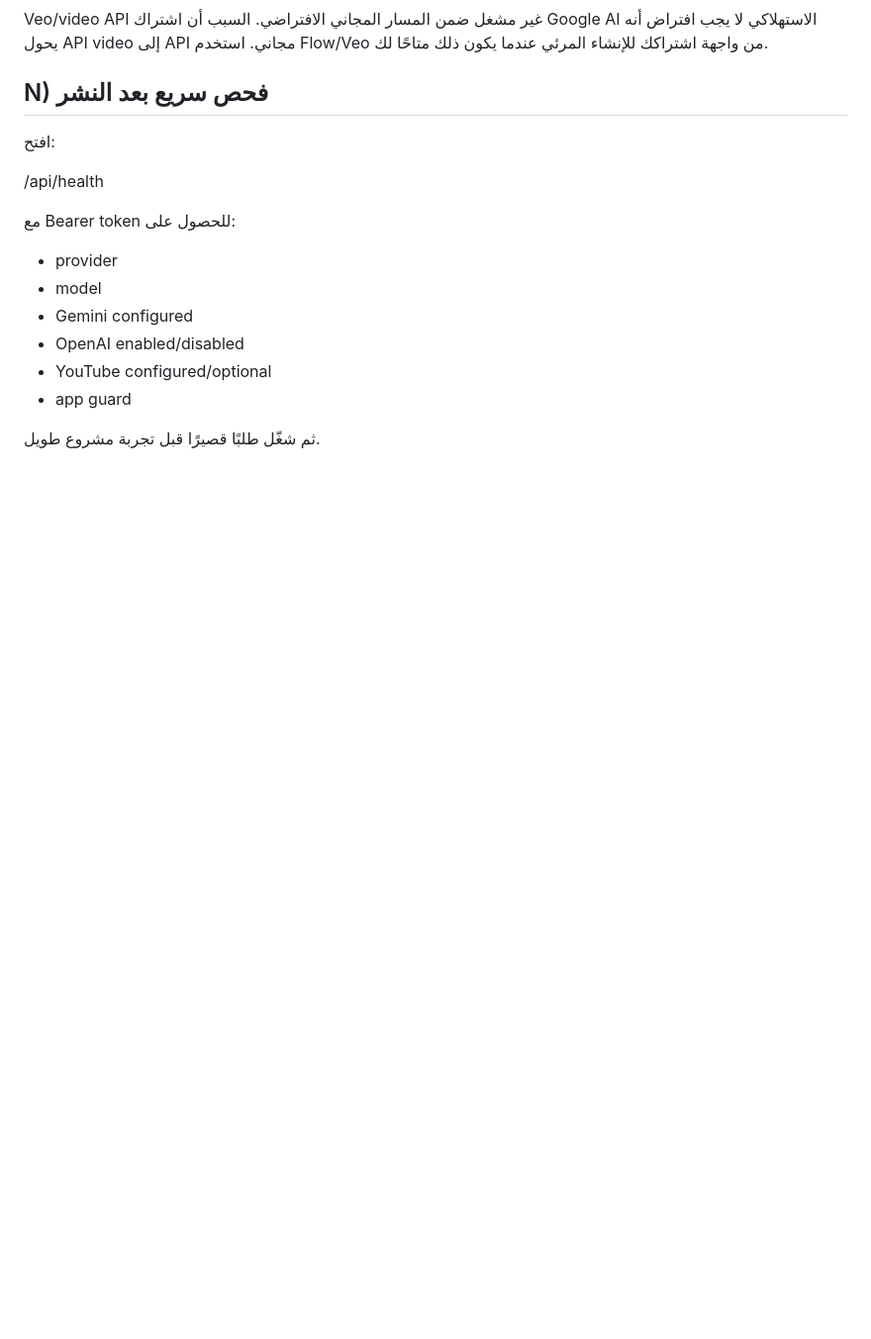
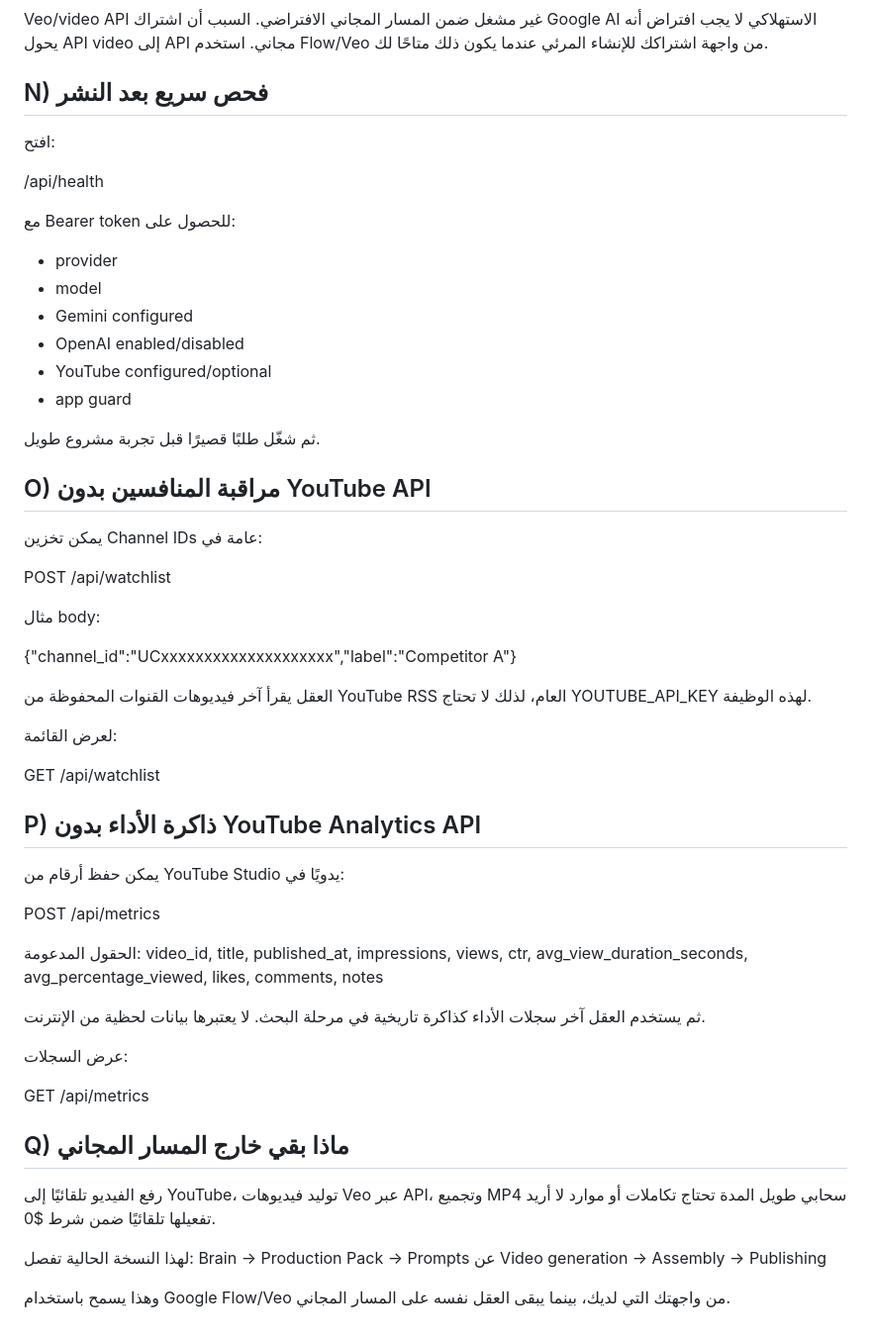
Before and after one commit to mahr18/automatic-creators, a Markdown page: docs/DEPLOY_CLOUDFLARE.md, the part around the change. Shown at 99% size. GitHub-like rendering; blank space fills up the shorter version.

Commit message:
Document free competitor watch and performance memory

```diff
--- a/docs/DEPLOY_CLOUDFLARE.md
+++ b/docs/DEPLOY_CLOUDFLARE.md
@@ -204,3 +204,47 @@ Veo/video API غير مشغل ضمن المسار المجاني الافترا
 - app guard
 
 ثم شغّل طلبًا قصيرًا قبل تجربة مشروع طويل.
+
+
+## O) مراقبة المنافسين بدون YouTube API
+
+يمكن تخزين Channel IDs عامة في:
+
+POST /api/watchlist
+
+مثال body:
+
+{"channel_id":"UCxxxxxxxxxxxxxxxxxxxx","label":"Competitor A"}
+
+العقل يقرأ آخر فيديوهات القنوات المحفوظة من YouTube RSS العام، لذلك لا تحتاج YOUTUBE_API_KEY لهذه الوظيفة.
+
+لعرض القائمة:
+
+GET /api/watchlist
+
+## P) ذاكرة الأداء بدون YouTube Analytics API
+
+يمكن حفظ أرقام من YouTube Studio يدويًا في:
+
+POST /api/metrics
+
+الحقول المدعومة:
+video_id, title, published_at, impressions, views, ctr,
+avg_view_duration_seconds, avg_percentage_viewed, likes, comments, notes
+
+ثم يستخدم العقل آخر سجلات الأداء كذاكرة تاريخية في مرحلة البحث. لا يعتبرها بيانات لحظية من الإنترنت.
+
+عرض السجلات:
+
+GET /api/metrics
+
+## Q) ماذا بقي خارج المسار المجاني
+
+رفع الفيديو تلقائيًا إلى YouTube، توليد فيديوهات Veo عبر API، وتجميع MP4 سحابي طويل المدة تحتاج تكاملات أو موارد لا أريد تفعيلها تلقائيًا ضمن شرط $0.
+
+لهذا النسخة الحالية تفصل:
+Brain → Production Pack → Prompts
+عن
+Video generation → Assembly → Publishing
+
+وهذا يسمح باستخدام Google Flow/Veo من واجهتك التي لديك، بينما يبقى العقل نفسه على المسار المجاني.
```
